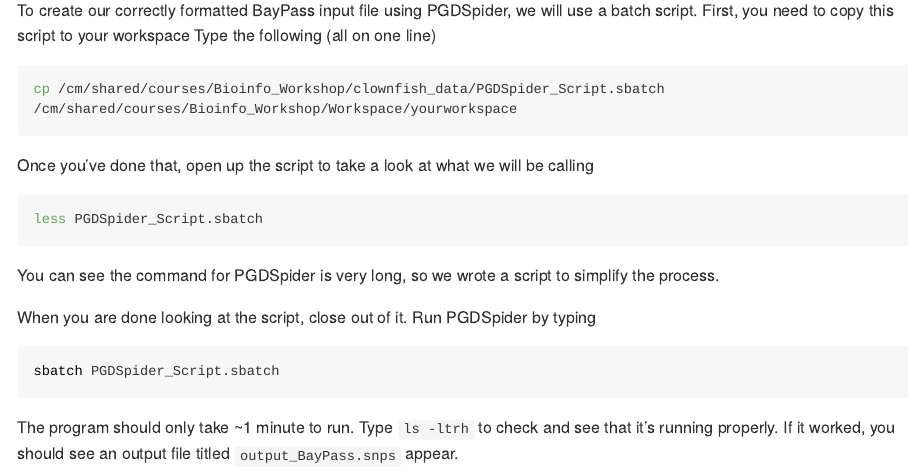
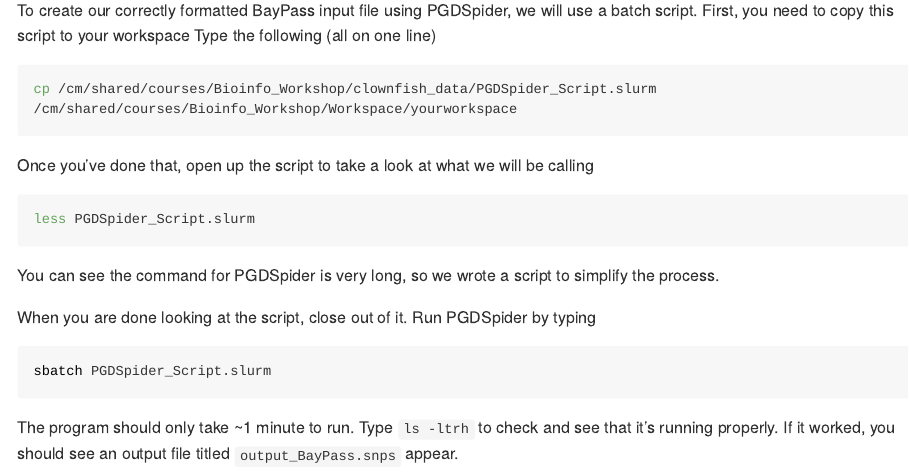
Before and after one commit to rclark848/PIRE_Bioinformatics, an R Markdown document (Day_2_Labs/.BayPass_Lab_1.Rmd): the page in a window 1100 px wide, from 1890 px down. Rendered offline with R 4.5, knitr and Pandoc, with nearby package versions; long lines of code are wrapped.

Commit message:
sbatch to slurm

````diff
--- a/Day_2_Labs/.BayPass_Lab_1.Rmd
+++ b/Day_2_Labs/.BayPass_Lab_1.Rmd
@@ -92,12 +92,12 @@
 \
 To create our correctly formatted BayPass input file using PGDSpider, we will use a batch script. First, you need to copy this script to your workspace Type the following (all on one line)
 ```{bash, eval=FALSE}
-cp /cm/shared/courses/Bioinfo_Workshop/clownfish_data/PGDSpider_Script.sbatch /cm/shared/courses/Bioinfo_Workshop/Workspace/yourworkspace
+cp /cm/shared/courses/Bioinfo_Workshop/clownfish_data/PGDSpider_Script.slurm /cm/shared/courses/Bioinfo_Workshop/Workspace/yourworkspace
 ```
 \
 Once you've done that, open up the script to take a look at what we will be calling
 ```{bash, eval=FALSE}
-less PGDSpider_Script.sbatch
+less PGDSpider_Script.slurm
 ```
 \
 You can see the command for PGDSpider is very long, so we wrote a script to simplify the process.
@@ -105,7 +105,7 @@
 \
 When you are done looking at the script, close out of it. Run PGDSpider by typing
 ```{bash, eval=FALSE}
-sbatch PGDSpider_Script.sbatch
+sbatch PGDSpider_Script.slurm
 ```
 \
 The program should only take ~1 minute to run. Type `ls -ltrh` to check and see that it's running properly. If it worked, you should see an output file titled `output_BayPass.snps` appear.
````
Also changed, not shown: Day_2_Labs/BayPass_Lab_1.md (+3 -3 lines).
